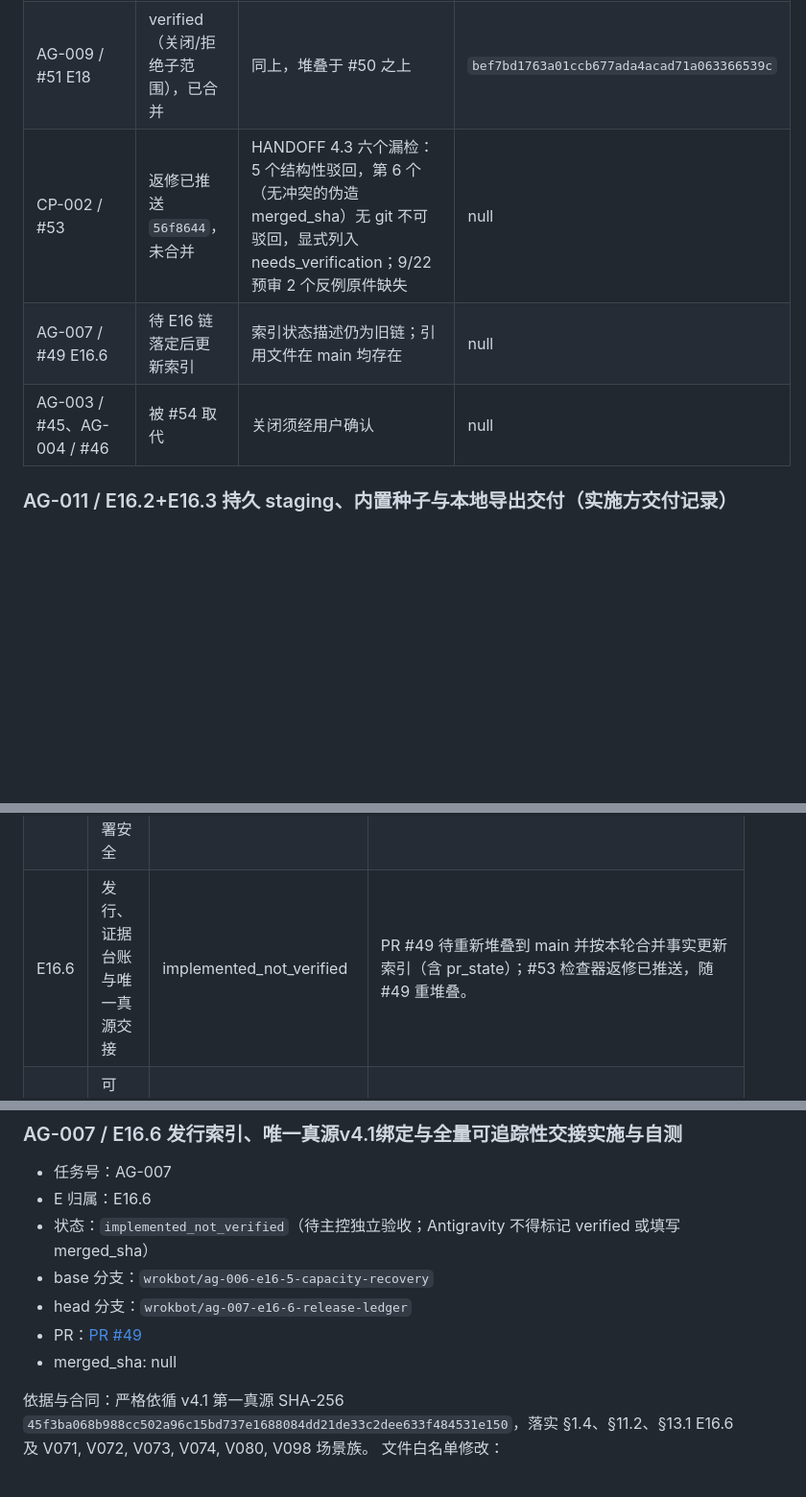
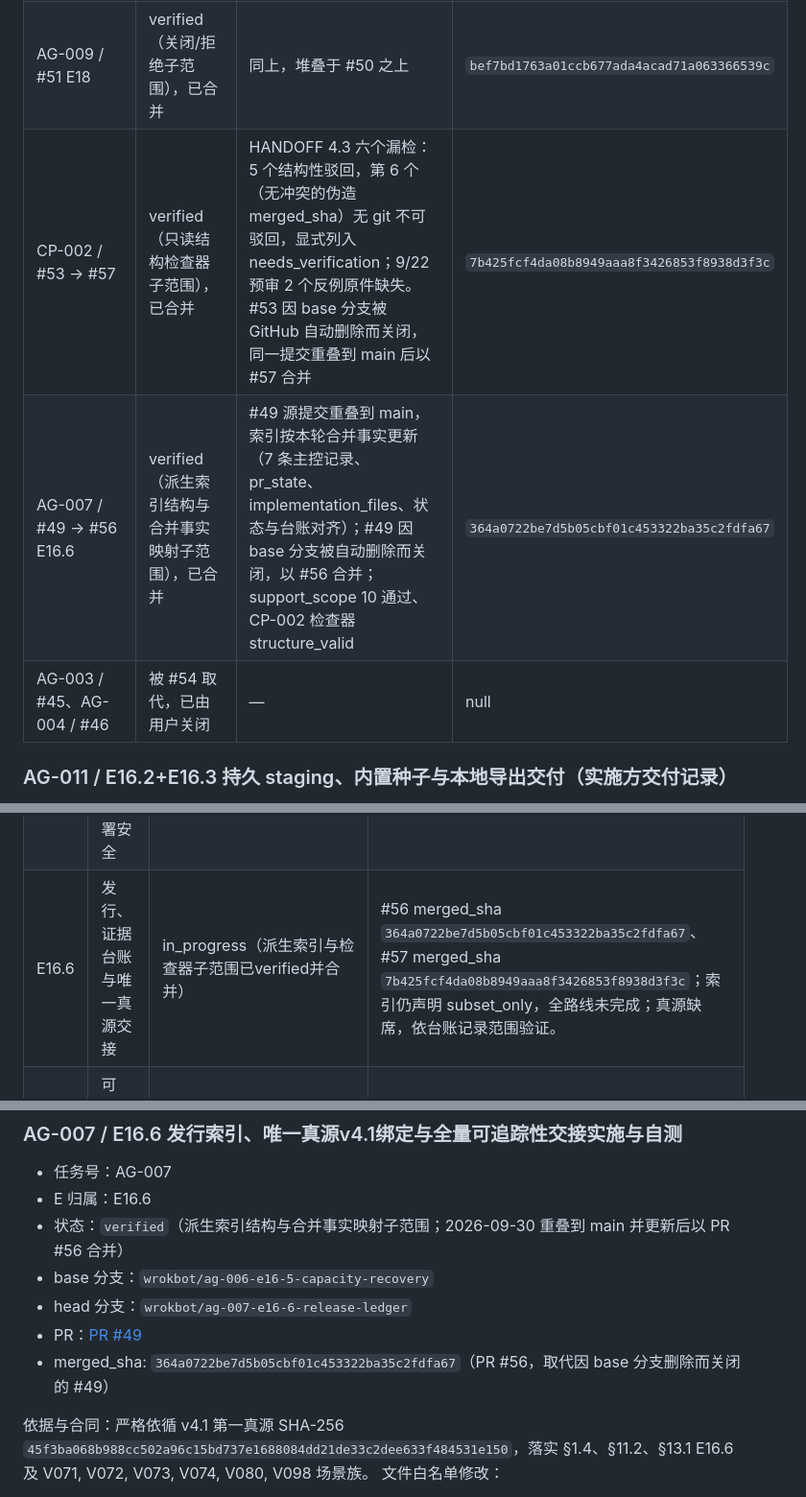
Before and after one commit to acosmi/RSIAgent, a Markdown page: docs/implementation-ledger.md, 3 parts joined by grey strips. Shown at 96% size. Rendered like a GitHub page; blank space fills up the shorter version.

Commit message:
ledger: record #55/#56/#57 merges and the E16.6 closing state [skip ci]
Ledger-only. Records merged_sha for the ledger PR #55, the restacked E16.6
index (#56, replacing the auto-closed #49) and the CP-002 checker (#57,
replacing the auto-closed #53); E16.6 moves to in_progress with the index and
checker sub-scope verified against the ledger-recorded scope (plan file absent).

Co-Authored-By: Claude Fable 5.1 <noreply@anthropic.com>

```diff
--- a/docs/implementation-ledger.md
+++ b/docs/implementation-ledger.md
@@ -17,9 +17,9 @@ plan_version：`v4.1`；plan_sha256：`45f3ba068b988cc502a96c15bd737e1688084dd21
 | AG-006 / #48 E16.5 | verified（容量/恢复/部署门纯函数子范围），已合并 | F07 返修不成立→主控返修 F10–F12（环境变量顶替布尔、整库读取只查头、曝光计数/撤销来源可回退）；重新堆叠到 main | `4980aa498baa80fd82e83441839e606859fa4065` |
 | AG-008 / #50 E17 | verified（关闭/拒绝子范围），已合并 | 关闭/拒绝子范围重新堆叠到 main 复测 | `e94042d3f2fd761455727a6c82ad13fd3d657d03` |
 | AG-009 / #51 E18 | verified（关闭/拒绝子范围），已合并 | 同上，堆叠于 #50 之上 | `bef7bd1763a01ccb677ada4acad71a063366539c` |
-| CP-002 / #53 | 返修已推送 `56f8644`，未合并 | HANDOFF 4.3 六个漏检：5 个结构性驳回，第 6 个（无冲突的伪造 merged_sha）无 git 不可驳回，显式列入 needs_verification；9/22 预审 2 个反例原件缺失 | null |
-| AG-007 / #49 E16.6 | 待 E16 链落定后更新索引 | 索引状态描述仍为旧链；引用文件在 main 均存在 | null |
-| AG-003 / #45、AG-004 / #46 | 被 #54 取代 | 关闭须经用户确认 | null |
+| CP-002 / #53 → #57 | verified（只读结构检查器子范围），已合并 | HANDOFF 4.3 六个漏检：5 个结构性驳回，第 6 个（无冲突的伪造 merged_sha）无 git 不可驳回，显式列入 needs_verification；9/22 预审 2 个反例原件缺失。#53 因 base 分支被 GitHub 自动删除而关闭，同一提交重叠到 main 后以 #57 合并 | `7b425fcf4da08b8949aaa8f3426853f8938d3f3c` |
+| AG-007 / #49 → #56 E16.6 | verified（派生索引结构与合并事实映射子范围），已合并 | #49 源提交重叠到 main，索引按本轮合并事实更新（7 条主控记录、pr_state、implementation_files、状态与台账对齐）；#49 因 base 分支被自动删除而关闭，以 #56 合并；support_scope 10 通过、CP-002 检查器 structure_valid | `364a0722be7d5b05cbf01c453322ba35c2fdfa67` |
+| AG-003 / #45、AG-004 / #46 | 被 #54 取代，已由用户关闭 | — | null |
 
 ### AG-011 / E16.2+E16.3 持久 staging、内置种子与本地导出交付（实施方交付记录）
 
@@ -169,7 +171,7 @@ plan_version：`v4.1`；plan_sha256：`45f3ba068b988cc502a96c15bd737e1688084dd21
 | E16.3 | 内置种子与本地修改保护 | in_progress（持久种子安装/重置 staging 子范围已verified并合并） | PR #54 取代 #46，merged_sha `16c2817bc192bf71535d2c99d867873e6e85bcf8`；真实用户目录演练未验。 |
 | E16.4 | 额外真实宿主与配置面漂移 | in_progress（拒绝门/记录重载子范围已verified并合并）/ blocked（真实宿主） | PR #47 重新堆叠后 merged_sha `1c824e6614667da4dc7ea74e96b46adfd1d2c089`（含主控 F21）；无真实 Claude Code 证据，`verify_host_receipt` 在本仓库无接受路径（fail-closed）。 |
 | E16.5 | 持久恢复、容量、依赖与部署安全 | in_progress（门函数子范围已verified并合并）/ blocked（未接运行入口） | PR #48 重新堆叠后 merged_sha `4980aa498baa80fd82e83441839e606859fa4065`（主控返修 F10–F12）；容量/恢复门未接入 dispatch/prepare，无真实沙箱。 |
-| E16.6 | 发行、证据台账与唯一真源交接 | implemented_not_verified | PR #49 待重新堆叠到 main 并按本轮合并事实更新索引（含 pr_state）；#53 检查器返修已推送，随 #49 重堆叠。 |
+| E16.6 | 发行、证据台账与唯一真源交接 | in_progress（派生索引与检查器子范围已verified并合并） | #56 merged_sha `364a0722be7d5b05cbf01c453322ba35c2fdfa67`、#57 merged_sha `7b425fcf4da08b8949aaa8f3426853f8938d3f3c`；索引仍声明 subset_only，全路线未完成；真源缺席，依台账记录范围验证。 |
 | E17 | 可选：开发代理评分器演化 | in_progress（关闭/拒绝子范围已verified并合并） | PR #50 重新堆叠后 merged_sha `e94042d3f2fd761455727a6c82ad13fd3d657d03`（主控硬化 F22）；默认关闭，不代表真实扩展运行通过。 |
 | E18 | 可选：自动提出代码修改，不自动部署 | in_progress（关闭/拒绝子范围已verified并合并） | PR #51 重新堆叠后 merged_sha `bef7bd1763a01ccb677ada4acad71a063366539c`（主控硬化 F23）；默认关闭，不代表真实扩展运行通过。 |
 
@@ -559,11 +561,11 @@ AG-001归属E10，仅接通既有replay.run管理消费者；从最新交接基
 
 - 任务号：AG-007
 - E 归属：E16.6
-- 状态：`implemented_not_verified`（待主控独立验收；Antigravity 不得标记 verified 或填写 merged_sha）
+- 状态：`verified`（派生索引结构与合并事实映射子范围；2026-09-30 重叠到 main 并更新后以 PR #56 合并）
 - base 分支：`wrokbot/ag-006-e16-5-capacity-recovery`
 - head 分支：`wrokbot/ag-007-e16-6-release-ledger`
 - PR：[PR #49](https://github.com/acosmi/RSIAgent/pull/49)
-- merged_sha: null
+- merged_sha: `364a0722be7d5b05cbf01c453322ba35c2fdfa67`（PR #56，取代因 base 分支删除而关闭的 #49）
 
 依据与合同：严格依循 v4.1 第一真源 SHA-256 `45f3ba068b988cc502a96c15bd737e1688084dd21de33c2dee633f484531e150`，落实 §1.4、§11.2、§13.1 E16.6 及 V071, V072, V073, V074, V080, V098 场景族。
 文件白名单修改：
```
Also changed, not shown: other parts of docs/implementation-ledger.md (+2 -0 lines).
